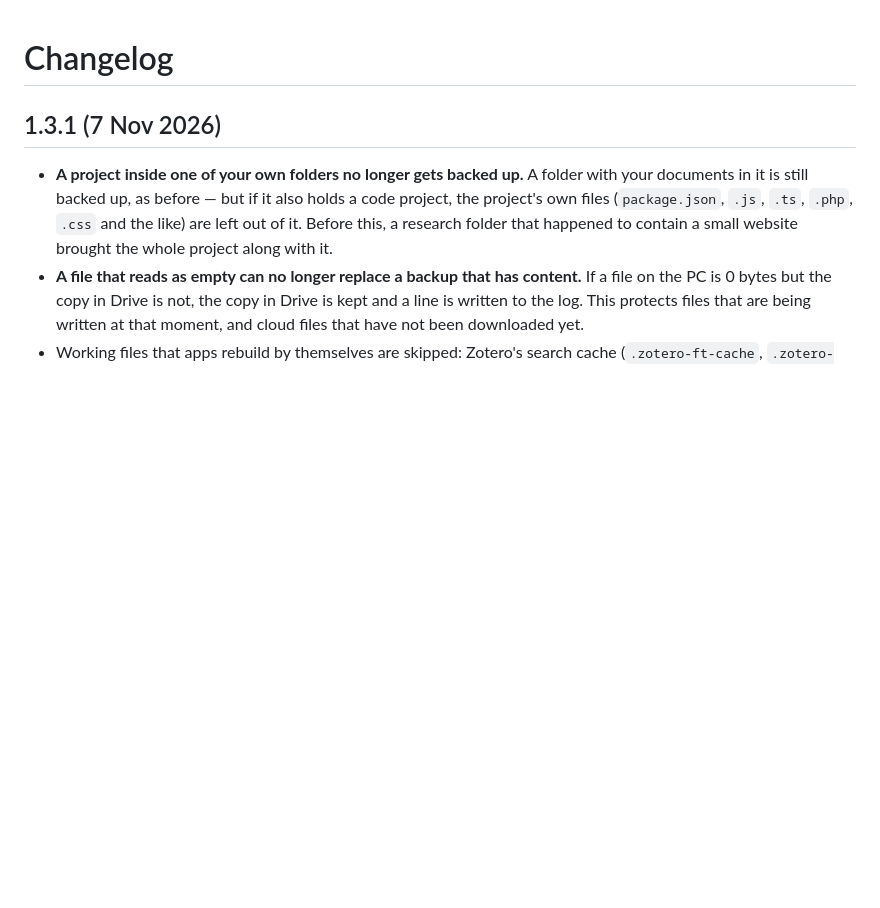
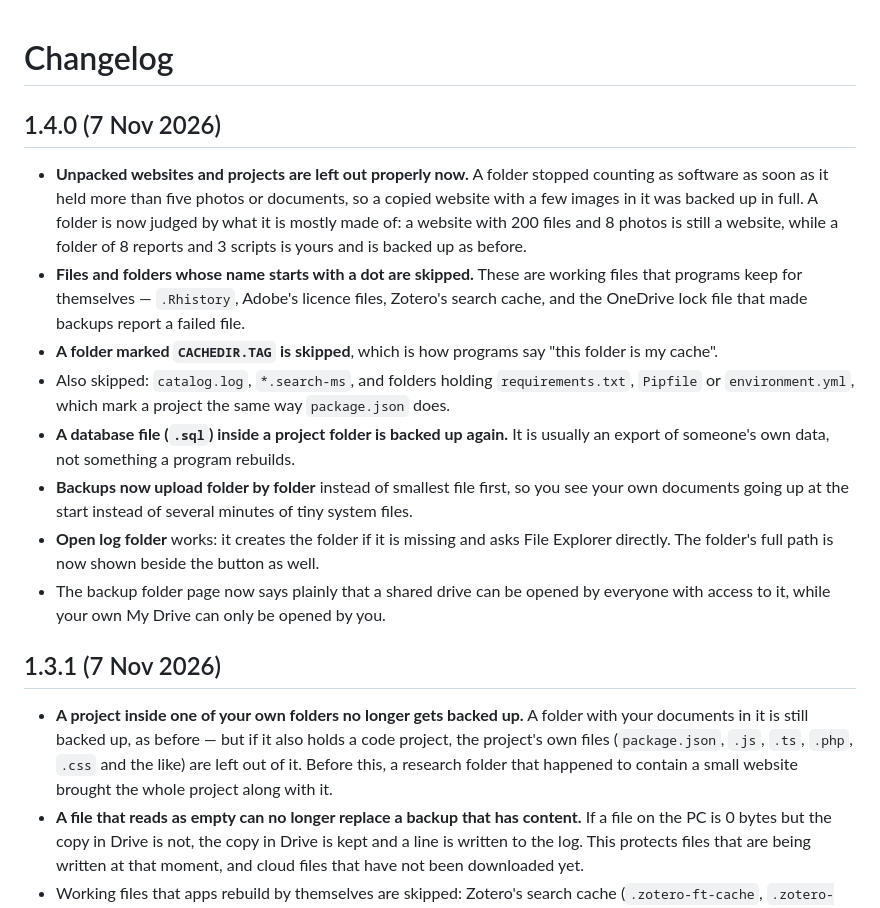
Before and after one commit to selvasocial26/selva-sync, a Markdown page: CHANGELOG.md, the part around the change. Drawn GitHub-style; blank space fills up the shorter version.

Commit message:
Changelog for 1.4.0

```diff
--- a/CHANGELOG.md
+++ b/CHANGELOG.md
@@ -1,4 +1,15 @@
 # Changelog
+
+## 1.4.0 (7 Nov 2026)
+
+- **Unpacked websites and projects are left out properly now.** A folder stopped counting as software as soon as it held more than five photos or documents, so a copied website with a few images in it was backed up in full. A folder is now judged by what it is mostly made of: a website with 200 files and 8 photos is still a website, while a folder of 8 reports and 3 scripts is yours and is backed up as before.
+- **Files and folders whose name starts with a dot are skipped.** These are working files that programs keep for themselves — `.Rhistory`, Adobe's licence files, Zotero's search cache, and the OneDrive lock file that made backups report a failed file.
+- **A folder marked `CACHEDIR.TAG` is skipped**, which is how programs say "this folder is my cache".
+- Also skipped: `catalog.log`, `*.search-ms`, and folders holding `requirements.txt`, `Pipfile` or `environment.yml`, which mark a project the same way `package.json` does.
+- **A database file (`.sql`) inside a project folder is backed up again.** It is usually an export of someone's own data, not something a program rebuilds.
+- **Backups now upload folder by folder** instead of smallest file first, so you see your own documents going up at the start instead of several minutes of tiny system files.
+- **Open log folder** works: it creates the folder if it is missing and asks File Explorer directly. The folder's full path is now shown beside the button as well.
+- The backup folder page now says plainly that a shared drive can be opened by everyone with access to it, while your own My Drive can only be opened by you.
 
 ## 1.3.1 (7 Nov 2026)
 
```
